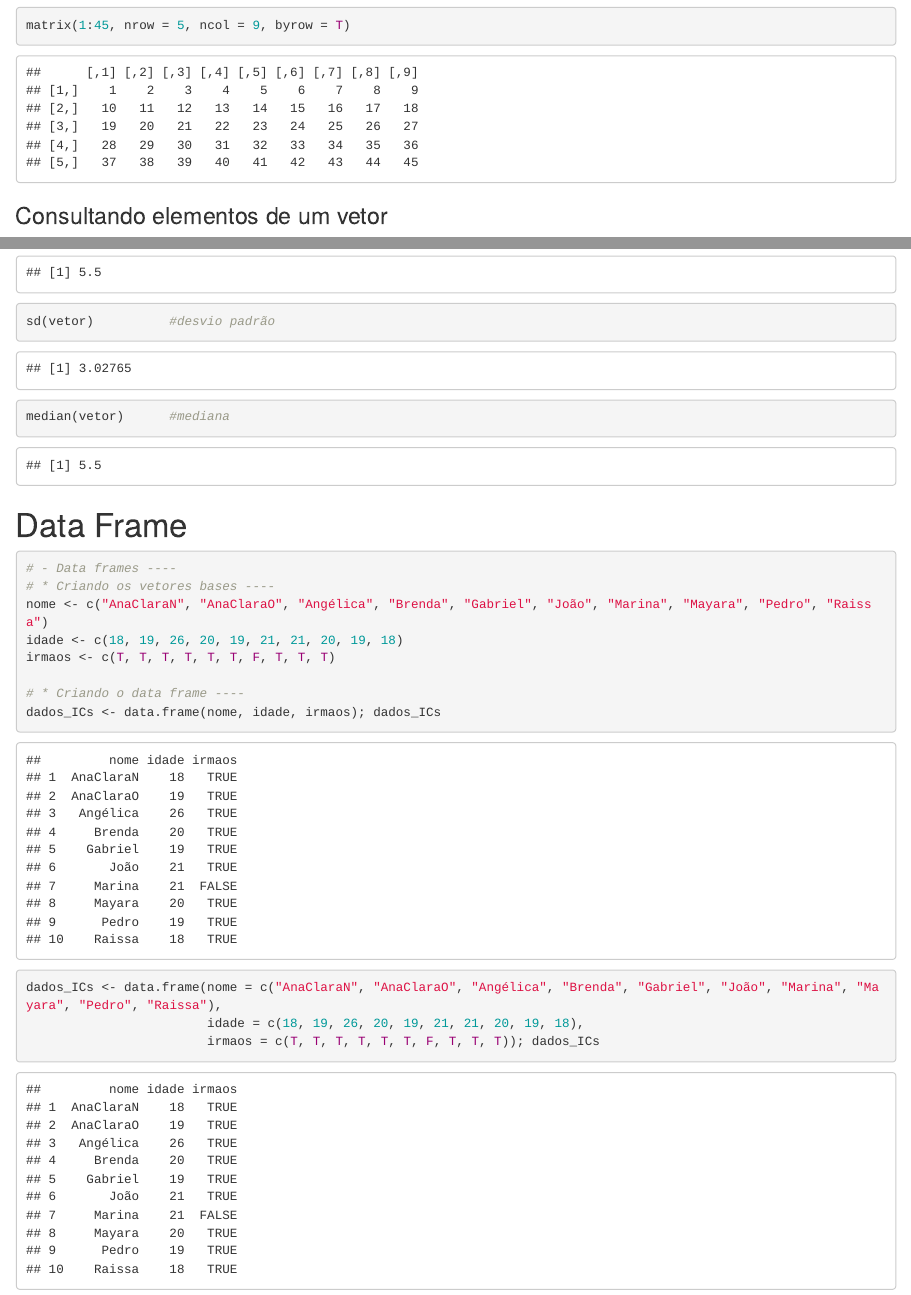
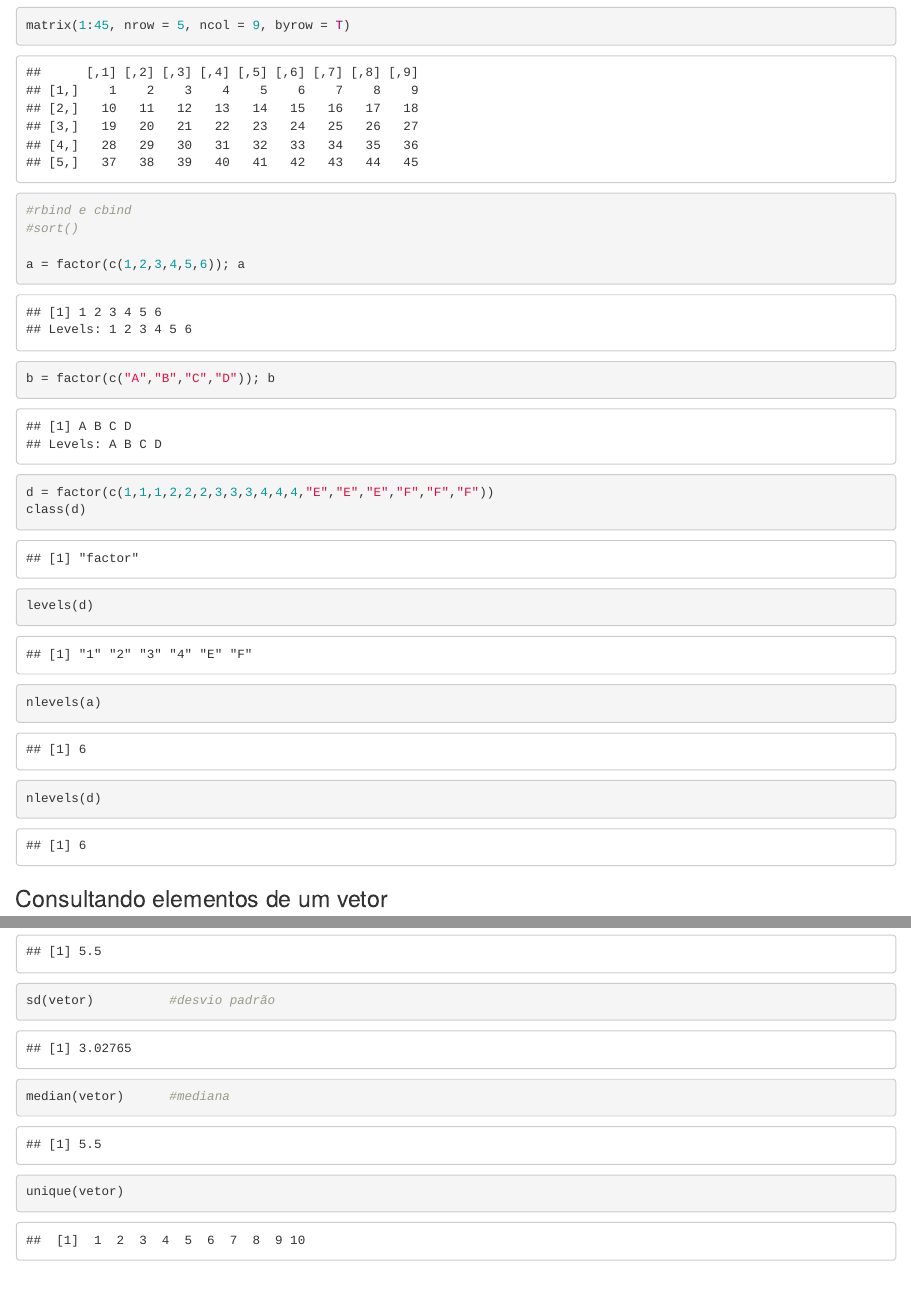
Before and after one commit to DS4PB/Curso_R_2026, an R Markdown document (Aula_1.Rmd): the page in a window 1100 px wide, from 9930 px down, and a second part further down, joined at a grey line. Rendered offline with R 4.5, knitr and Pandoc, with nearby package versions; drawn as R Markdown's standard HTML page in place of the format the file asks for; code that draws random numbers runs with fixed seeds of ours; some code elsewhere in the file could not run offline.

Commit message:
Colocando o que está faltando

````diff
--- a/Aula_1.Rmd
+++ b/Aula_1.Rmd
@@ -388,6 +388,16 @@ seq(0, 90, by = 3)
 rep(vetor, 2)
 sample(1:5, 30, replace = T)
 matrix(1:45, nrow = 5, ncol = 9, byrow = T)
+#rbind e cbind
+#sort()
+
+a = factor(c(1,2,3,4,5,6)); a
+b = factor(c("A","B","C","D")); b
+d = factor(c(1,1,1,2,2,2,3,3,3,4,4,4,"E","E","E","F","F","F"))
+class(d)
+levels(d)
+nlevels(a)
+nlevels(d)
 ```
 
 ### Consultando elementos de um vetor
@@ -538,6 +548,7 @@ str(vetor)         #ver estrutura dos dados
 mean(vetor)        #média
 sd(vetor)          #desvio padrão
 median(vetor)      #mediana
+unique(vetor)
 ```
 
 # Data Frame
````
Also changed, not shown: Aula_1.Rmd (10 more changed lines).
